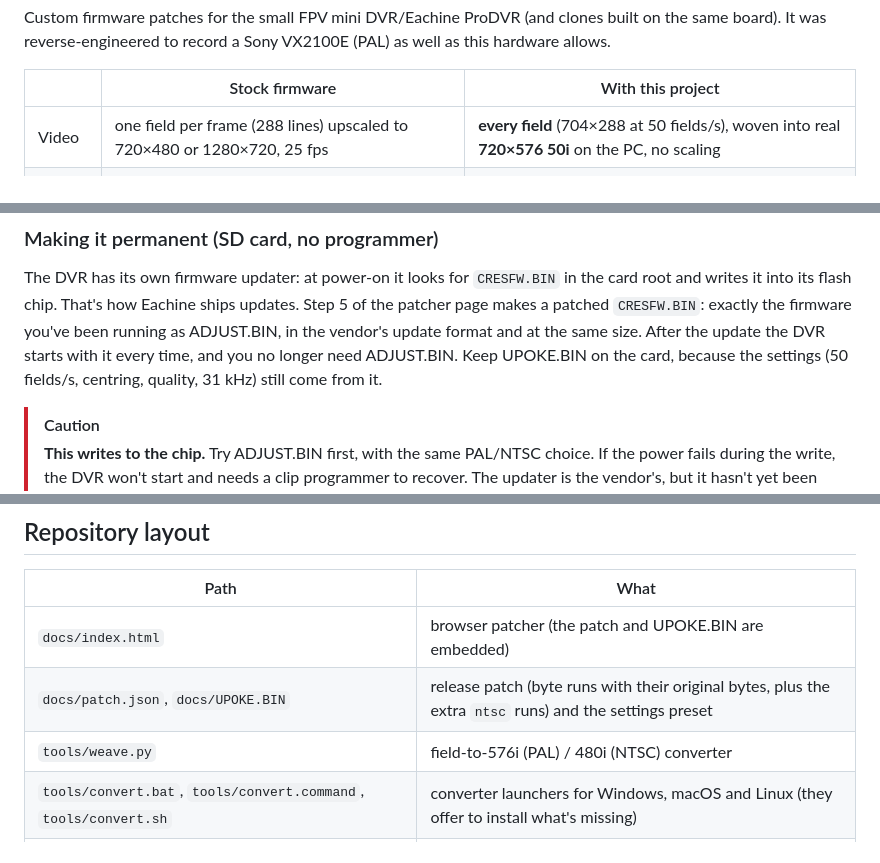
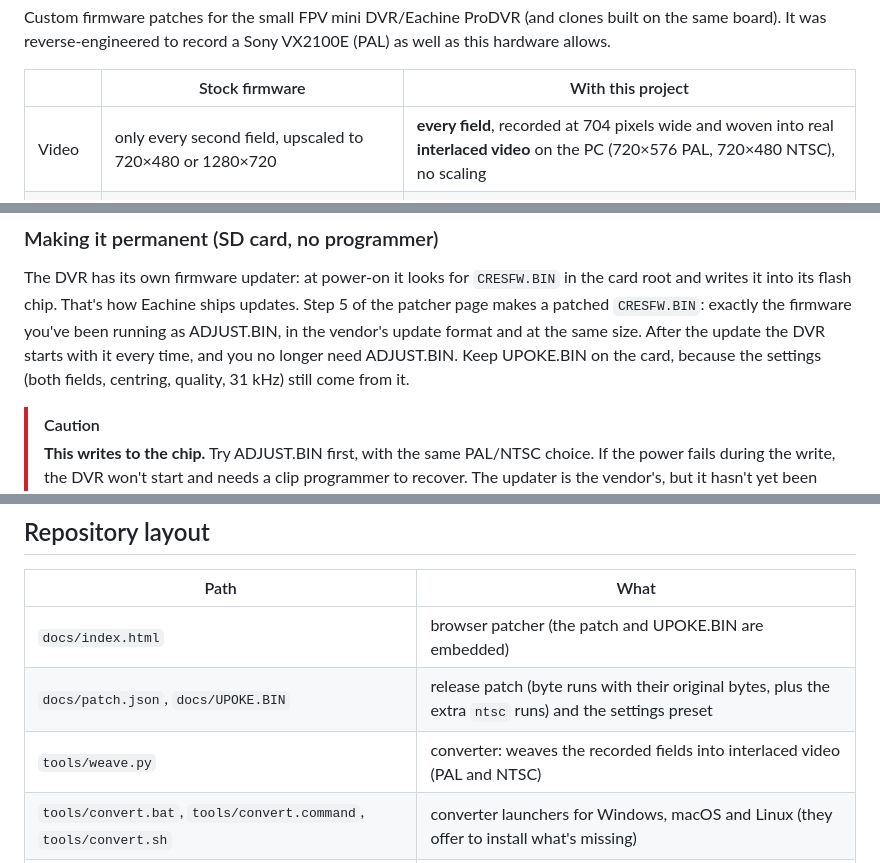
Before and after one commit to eonflux7/open-minidvr-50i, a Markdown page: README.md, 3 parts joined by grey strips. Rendered like a GitHub page.

```diff
--- a/README.md
+++ b/README.md
@@ -12,7 +12,7 @@ board). It was reverse-engineered to record a Sony VX2100E (PAL) as well as this
 
 | | Stock firmware | With this project |
 |---|---|---|
-| Video | one field per frame (288 lines) upscaled to 720×480 or 1280×720, 25 fps | **every field** (704×288 at 50 fields/s), woven into real **720×576 50i** on the PC, no scaling |
+| Video | only every second field, upscaled to 720×480 or 1280×720 | **every field**, recorded at 704 pixels wide and woven into real **interlaced video** on the PC (720×576 PAL, 720×480 NTSC), no scaling |
 | Picture | 684 px window, cropped more on the left than the right, stretched to 720 wide | all 704 active pixels at 1:1, centred, finest JPEG quality from the start |
 | Audio | 8 kHz mono, a click once per 32 KB block | **31 kHz** mono (real sound up to about 10 kHz), clicks removed by the converter |
 
@@ -99,7 +98,7 @@ The DVR has its own firmware updater: at power-on it looks for `CRESFW.BIN` in t
 flash chip. That's how Eachine ships updates. Step 5 of the patcher page makes a patched `CRESFW.BIN`: exactly the
 firmware you've been running as ADJUST.BIN, in the vendor's update format and at the same size. After the update the
 DVR starts with it every time, and you no longer need ADJUST.BIN. Keep UPOKE.BIN on the card, because the settings
-(50 fields/s, centring, quality, 31 kHz) still come from it.
+(both fields, centring, quality, 31 kHz) still come from it.
 
 > [!CAUTION]
 > **This writes to the chip.** Try ADJUST.BIN first, with the same PAL/NTSC choice. If the power fails during the
@@ -235,7 +234,7 @@ the raw lab notebook [docs/lab-notes.md](docs/lab-notes.md).
 |---|---|
 | `docs/index.html` | browser patcher (the patch and UPOKE.BIN are embedded) |
 | `docs/patch.json`, `docs/UPOKE.BIN` | release patch (byte runs with their original bytes, plus the extra `ntsc` runs) and the settings preset |
-| `tools/weave.py` | field-to-576i (PAL) / 480i (NTSC) converter |
+| `tools/weave.py` | converter: weaves the recorded fields into interlaced video (PAL and NTSC) |
 | `tools/convert.bat`, `tools/convert.command`, `tools/convert.sh` | converter launchers for Windows, macOS and Linux (they offer to install what's missing) |
 | `.github/workflows/windows-converter.yml`, `tools/windows-readme.txt` | builds the standalone Windows converter (PyInstaller + ffmpeg essentials) for each `v*` release |
 | `tools/pinouts.py`, `docs/av-*.png` | AV cable pictures: TRRS pinouts (CTIA, OMTP, camcorder AV) and re-soldering to CTIA |
```
Also changed, not shown: other parts of README.md (+12 -13 lines).
